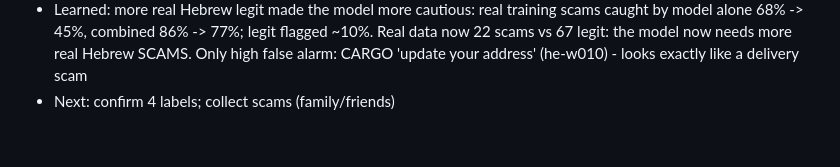
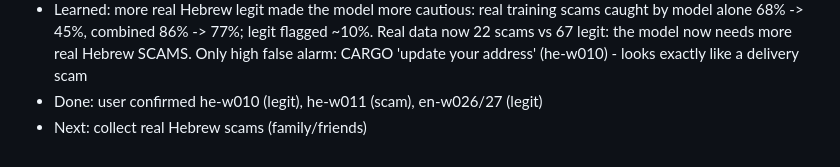
Before and after one commit to avishagMinnes/scam-detector, a Markdown page: LOG.md, the part around the change. Drawn GitHub-style.

Commit message:
Mark 4 reviewed labels as confirmed
Co-Authored-By: Claude Opus 5.5 <noreply@anthropic.com>

```diff
--- a/LOG.md
+++ b/LOG.md
@@ -24,4 +24,5 @@
 - Done: payment_via_link now needs a debt/fine/fee or a direct order to pay (not just the word payment); install_from_link stays strong only when an install/update is required, plain app invitations are a new medium sign app_download_link. Designed from the Directorate patterns, tests in my own wording (not test-set messages). Training: payment rule still 6 scams, legit 1 -> 0; mortgage-refund scam he-p094 loses the payment sign (correct: it offers money) but stays medium. 58 tests
 - Done: 27 messages from own phone screenshots (26 legit everyday/marketing incl. bit, Maccabi, max, CARGO, HFD, Ontopo; 1 illegal-gambling scam). 22 train / 5 test (add_to_split now keeps new template groups together). Labels to confirm: he-w010, he-w011, en-w026/27
 - Learned: more real Hebrew legit made the model more cautious: real training scams caught by model alone 68% -> 45%, combined 86% -> 77%; legit flagged ~10%. Real data now 22 scams vs 67 legit: the model now needs more real Hebrew SCAMS. Only high false alarm: CARGO 'update your address' (he-w010) - looks exactly like a delivery scam
-- Next: confirm 4 labels; collect scams (family/friends)
+- Done: user confirmed he-w010 (legit), he-w011 (scam), en-w026/27 (legit)
+- Next: collect real Hebrew scams (family/friends)
```
